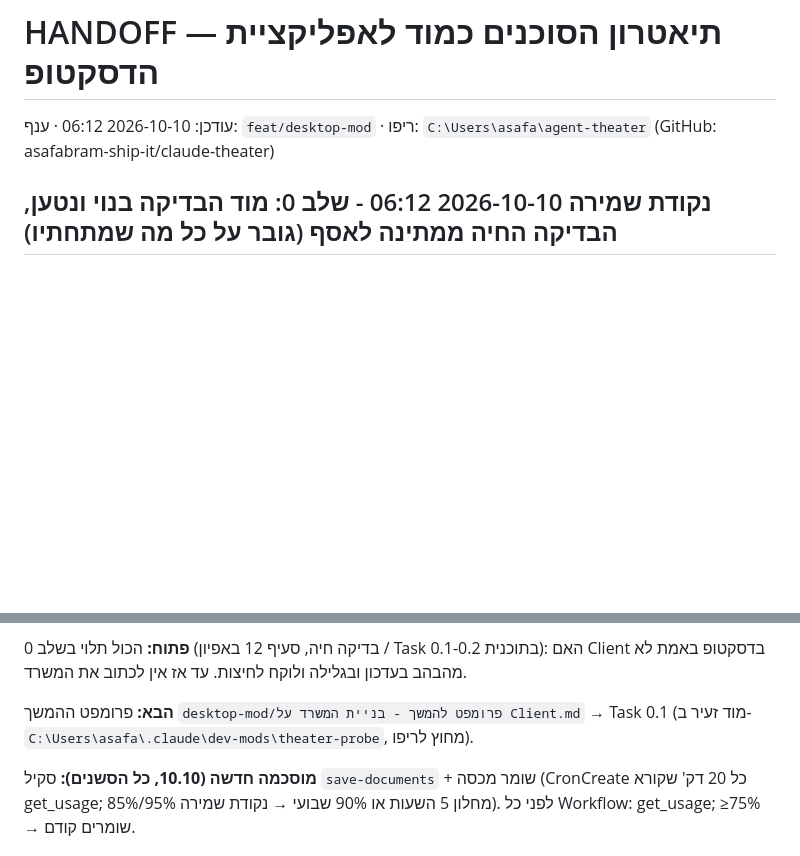
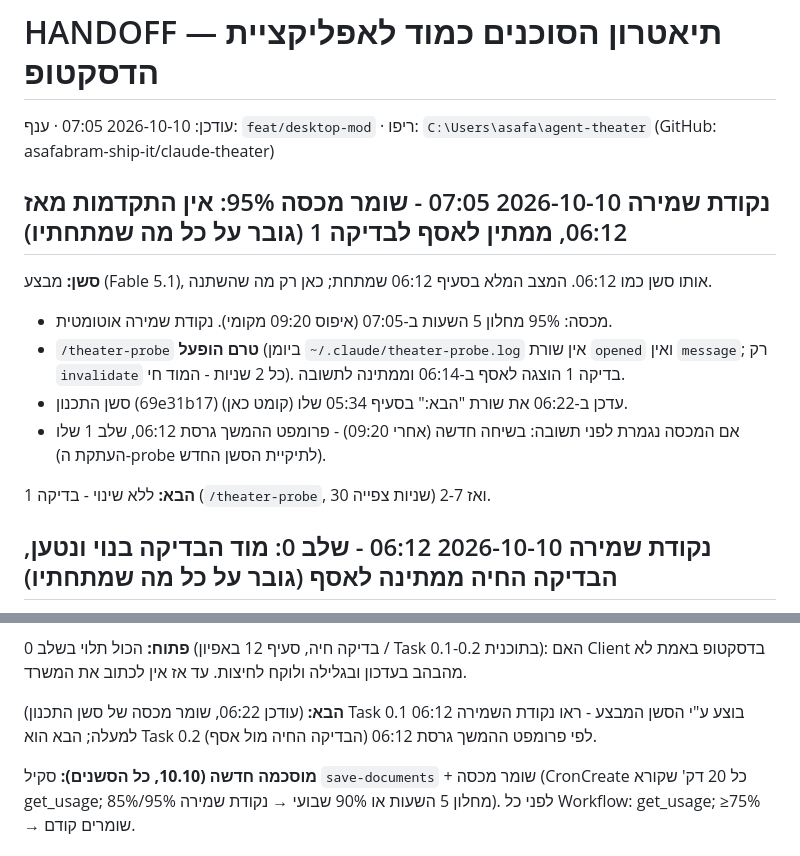
Before and after one commit to asafabram-ship-it/claude-theater, a Markdown page: desktop-mod/HANDOFF.md, 2 parts joined by grey strips. GitHub-like rendering; blank space fills up the shorter version.

Commit message:
docs(mod): checkpoint 2026-10-10 07:05 — usage guard 95%, live check still pending
Co-Authored-By: Claude Fable 5.1 <noreply@anthropic.com>

```diff
--- a/desktop-mod/HANDOFF.md
+++ b/desktop-mod/HANDOFF.md
@@ -1,6 +1,17 @@
 # HANDOFF — תיאטרון הסוכנים כמוד לאפליקציית הדסקטופ
 
-עודכן: 2026-10-10 06:12 · ענף: `feat/desktop-mod` · ריפו: `C:\Users\asafa\agent-theater` (GitHub: asafabram-ship-it/claude-theater)
+עודכן: 2026-10-10 07:05 · ענף: `feat/desktop-mod` · ריפו: `C:\Users\asafa\agent-theater` (GitHub: asafabram-ship-it/claude-theater)
+
+## נקודת שמירה 2026-10-10 07:05 - שומר מכסה 95%: אין התקדמות מאז 06:12, ממתין לאסף לבדיקה 1 (גובר על כל מה שמתחתיו)
+
+**סשן:** מבצע (Fable 5.1), אותו סשן כמו 06:12. המצב המלא בסעיף 06:12 שמתחת; כאן רק מה שהשתנה.
+
+- מכסה: 95% מחלון 5 השעות ב-07:05 (איפוס 09:20 מקומי). נקודת שמירה אוטומטית.
+- `/theater-probe` **טרם הופעל** (ביומן `~/.claude/theater-probe.log` אין שורת `opened` ואין `message`; רק `invalidate` כל 2 שניות - המוד חי). בדיקה 1 הוצגה לאסף ב-06:14 וממתינה לתשובה.
+- סשן התכנון (69e31b17) עדכן ב-06:22 את שורת "הבא:" בסעיף 05:34 שלו (קומט כאן).
+- אם המכסה נגמרת לפני תשובה: בשיחה חדשה (אחרי 09:20) - פרומפט ההמשך גרסת 06:12, שלב 1 שלו (העתקת ה-probe לתיקיית הסשן החדש).
+
+**הבא:** ללא שינוי - בדיקה 1 (`/theater-probe`, 30 שניות צפייה) ואז 2-7.
 
 ## נקודת שמירה 2026-10-10 06:12 - שלב 0: מוד הבדיקה בנוי ונטען, הבדיקה החיה ממתינה לאסף (גובר על כל מה שמתחתיו)
 
@@ -38,7 +49,7 @@
 
 **פתוח:** הכול תלוי בשלב 0 (בדיקה חיה, סעיף 12 באפיון / Task 0.1-0.2 בתוכנית): האם Client בדסקטופ באמת לא מהבהב בעדכון ובגלילה ולוקח לחיצות. עד אז אין לכתוב את המשרד.
 
-**הבא:** פרומפט ההמשך `desktop-mod/פרומפט להמשך - בניית המשרד על Client.md` → Task 0.1 (מוד זעיר ב-`C:\Users\asafa\.claude\dev-mods\theater-probe`, מחוץ לריפו).
+**הבא:** (עודכן 06:22, שומר מכסה של סשן התכנון) Task 0.1 בוצע ע"י הסשן המבצע - ראו נקודת השמירה 06:12 למעלה; הבא הוא Task 0.2 (הבדיקה החיה מול אסף) לפי פרומפט ההמשך גרסת 06:12.
 
 **מוסכמה חדשה (10.10, כל הסשנים):** סקיל `save-documents` + שומר מכסה (CronCreate כל 20 דק' שקורא get_usage; 85%/95% מחלון 5 השעות או 90% שבועי → נקודת שמירה). לפני כל Workflow: get_usage; ≥75% → שומרים קודם.
 
```
